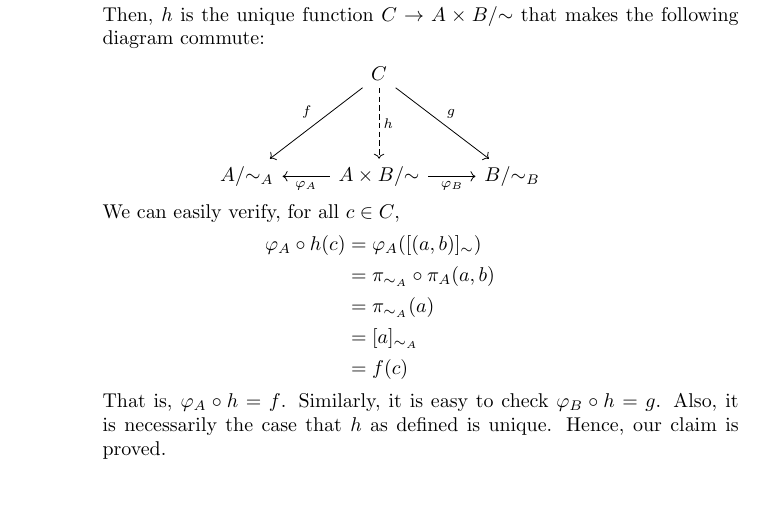
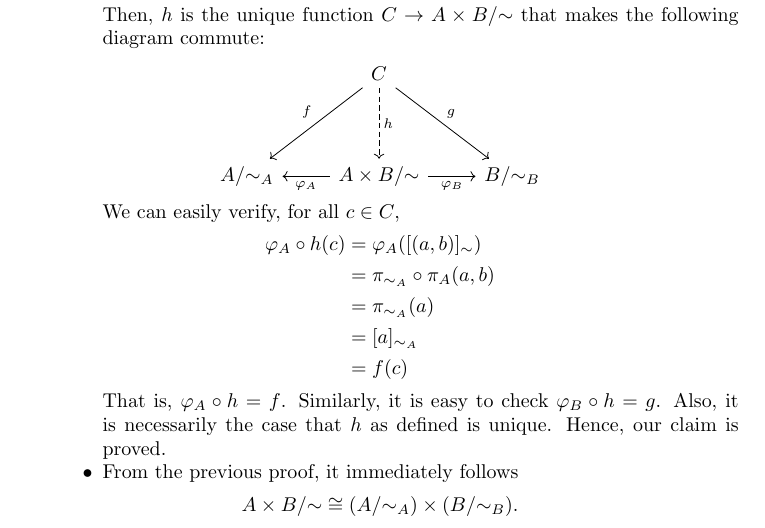
Before and after one commit to vishallama/algebra-chapter0, a LaTeX thesis (main.tex, which reads chapters/set-theory-and-categories.tex): part of page 20 of 20, cut so that both start at the same text, the shorter picture padded with empty space. Compiled offline with pdfLaTeX.

Commit message:
Do Ch I: Ex 5.11 (Part 3)

```diff
--- a/chapters/set-theory-and-categories.tex
+++ b/chapters/set-theory-and-categories.tex
@@ -981,5 +981,10 @@ We can easily check $\sim$ is an equivalence relation on $A \times B$.
     That is, $\varphi_A \circ h = f$. Similarly, it is easy to check
     $\varphi_B \circ h = g$. Also, it is necessarily the case that $h$ as
     defined is unique. Hence, our claim is proved.
+
+    \item From the previous proof, it immediately follows
+    \[
+    A \times B /{\sim} \cong (A/{\sim_A}) \times (B/{\sim_B}).
+    \]
 \end{itemize}
 \end{xca}
```
Also changed, not shown: main.pdf.
